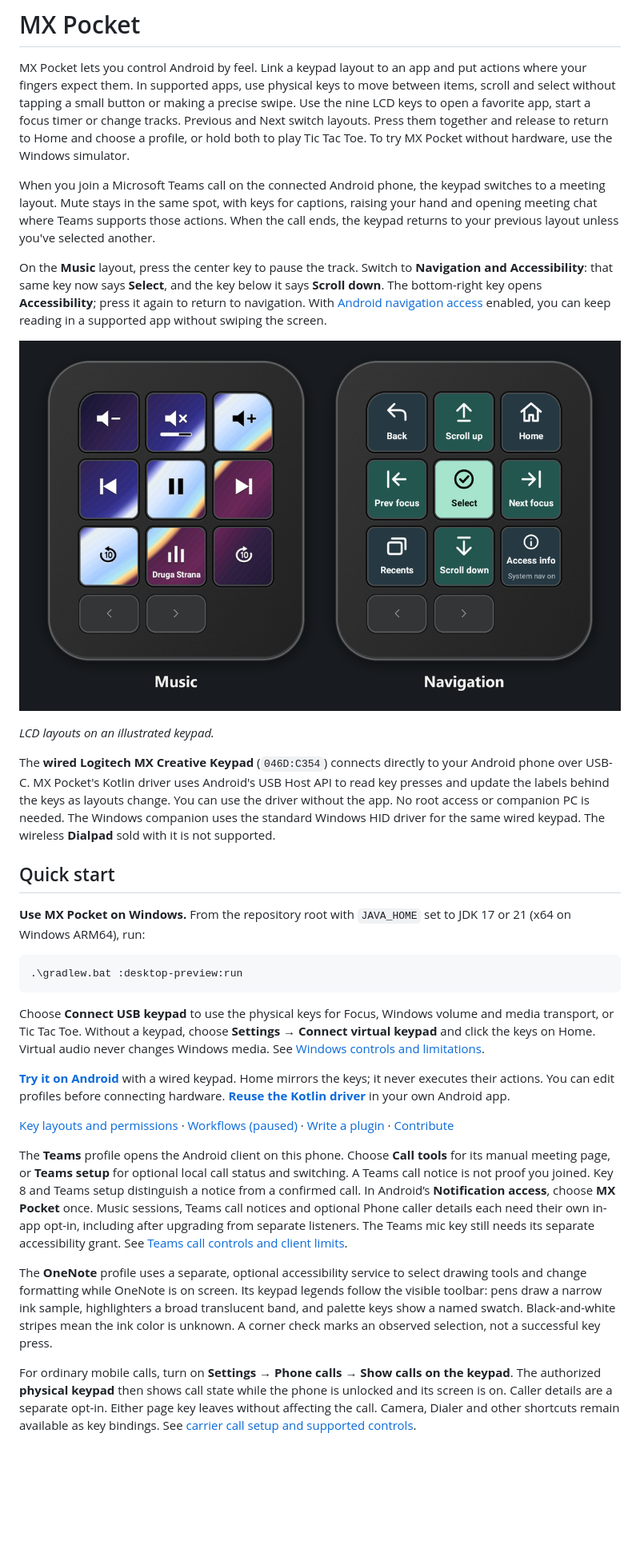
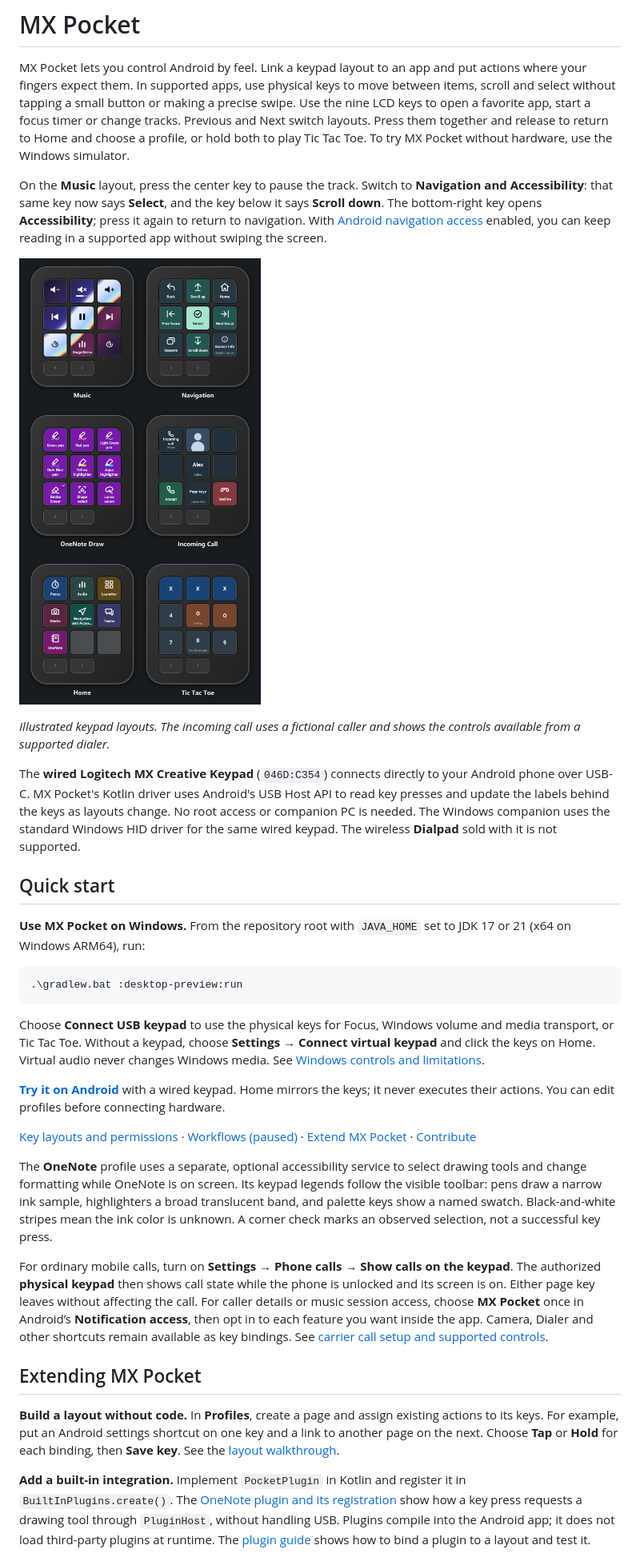
Before and after one commit to misadeks/MX-Pocket, a Markdown page: README.md, the part around one of its changes. Shown at 80% size. GitHub-like rendering; pictures changed too: docs/images/audio-and-navigation.png; blank space fills up the shorter version.

Commit message:
Document extension paths and expand the keypad gallery
Co-authored-by: Copilot App <223556219+Copilot@users.noreply.github.com>

```diff
--- a/README.md
+++ b/README.md
@@ -9,28 +9,22 @@ layouts. Press them together and release to return to Home and choose a profile,
 or hold both to play Tic Tac Toe. To try MX Pocket without hardware, use the
 Windows simulator.
 
-When you join a Microsoft Teams call on the connected Android phone, the keypad
-switches to a meeting layout. Mute stays in the same spot, with keys for
-captions, raising your hand and opening meeting chat where Teams supports those
-actions. When the call ends, the keypad returns to your previous layout unless
-you've selected another.
-
 On the **Music** layout, press the center key to pause the track.
 Switch to **Navigation and Accessibility**: that same key now says **Select**, and the key below
 it says **Scroll down**. The bottom-right key opens **Accessibility**; press it again
 to return to navigation. With [Android navigation access](docs/android-decks.md)
 enabled, you can keep reading in a supported app without swiping the screen.
 
-![Two illustrated nine-key keypads. On Music, the center key shows Pause and the key below reads “Druga Strana”. On Navigation, those keys become Select and Scroll down.](docs/images/audio-and-navigation.png)
+![Six views of the same nine-key keypad, in three rows: Music and Navigation; OneNote Draw tools and an incoming call with Accept on key 7 and Decline on key 9; the Home profile picker and a game of Tic Tac Toe.](docs/images/audio-and-navigation.png)
 
-*LCD layouts on an illustrated keypad.*
+*Illustrated keypad layouts. The incoming call uses a fictional caller and shows the controls available from a supported dialer.*
 
 The **wired Logitech MX Creative Keypad** (`046D:C354`) connects directly to
 your Android phone over USB-C. MX Pocket's Kotlin driver uses Android's USB
 Host API to read key presses and update the labels behind the keys as layouts
-change. You can use the driver without the app. No root access or companion PC
-is needed. The Windows companion uses the standard Windows HID driver for the
-same wired keypad. The wireless **Dialpad** sold with it is not supported.
+change. No root access or companion PC is needed. The Windows companion uses
+the standard Windows HID driver for the same wired keypad. The wireless
+**Dialpad** sold with it is not supported.
 
 ## Quick start
 
@@ -53,21 +47,10 @@ audio never changes Windows media. See [Windows controls and limitations](docs/w
 **[Try it on Android](docs/workspace.md#install-the-android-app)** with a
 wired keypad. Home mirrors the keys; it never executes their actions. You can
 edit profiles before connecting hardware.
-**[Reuse the Kotlin driver](docs/driver.md)** in your own Android app.
 
 <a name="guides"></a>
 
-[Key layouts and permissions](docs/android-decks.md) · [Workflows (paused)](docs/workflows.md) · [Write a plugin](docs/plugins.md) · [Contribute](CONTRIBUTING.md)
-
-The **Teams** profile opens the Android client on this phone. Choose **Call
-tools** for its manual meeting page, or **Teams setup** for optional local call
-status and switching. A Teams call notice is not proof you joined. Key 8 and
-Teams setup distinguish a notice from a confirmed call. In Android’s
-**Notification access**, choose **MX Pocket** once. Music sessions, Teams
-call notices and optional Phone caller details each need their own in-app
-opt-in, including after upgrading from separate listeners. The Teams mic
-key still needs its separate accessibility grant.
-See [Teams call controls and client limits](docs/android-decks.md#teams-on-this-phone).
+[Key layouts and permissions](docs/android-decks.md) · [Workflows (paused)](docs/workflows.md) · [Extend MX Pocket](#extending-mx-pocket) · [Contribute](CONTRIBUTING.md)
 
 The **OneNote** profile uses a separate, optional accessibility service to
 select drawing tools and change formatting while OneNote is on screen.
@@ -78,6 +61,23 @@ observed selection, not a successful key press.
 
 For ordinary mobile calls, turn on **Settings → Phone calls → Show calls on the keypad**.
 The authorized **physical keypad** then shows call state while the phone is
-unlocked and its screen is on. Caller details are a separate opt-in. Either
-page key leaves without affecting the call. Camera, Dialer and other shortcuts
+unlocked and its screen is on. Either page key leaves without affecting the
+call. For caller details or music session access, choose **MX Pocket** once in
+Android’s **Notification access**, then opt in to each feature you want inside
+the app. Camera, Dialer and other shortcuts
 remain available as key bindings. See [carrier call setup and supported controls](docs/android-decks.md#carrier-calls-on-the-keypad).
+
+## Extending MX Pocket
+
+**Build a layout without code.** In **Profiles**, create a page and assign
+existing actions to its keys. For example, put an Android settings shortcut
+on one key and a link to another page on the next. Choose **Tap** or **Hold**
+for each binding, then **Save key**. See the [layout walkthrough](docs/workspace.md#edit-layouts-without-hardware).
+
+**Add a built-in integration.** Implement `PocketPlugin` in Kotlin and register
+it in `BuiltInPlugins.create()`. The [OneNote plugin and its registration](app/src/main/kotlin/tel/misa/mxpocket/plugins/BuiltInPlugins.kt)
+show how a key press requests a drawing tool through `PluginHost`, without
+handling USB. Plugins compile into the Android app; it does not load
+third-party plugins at runtime. The [plugin guide](docs/plugins.md) shows how
+to bind a plugin to a layout and test it.
+
```
Also changed, not shown: other parts of README.md (+4 -0 lines).
